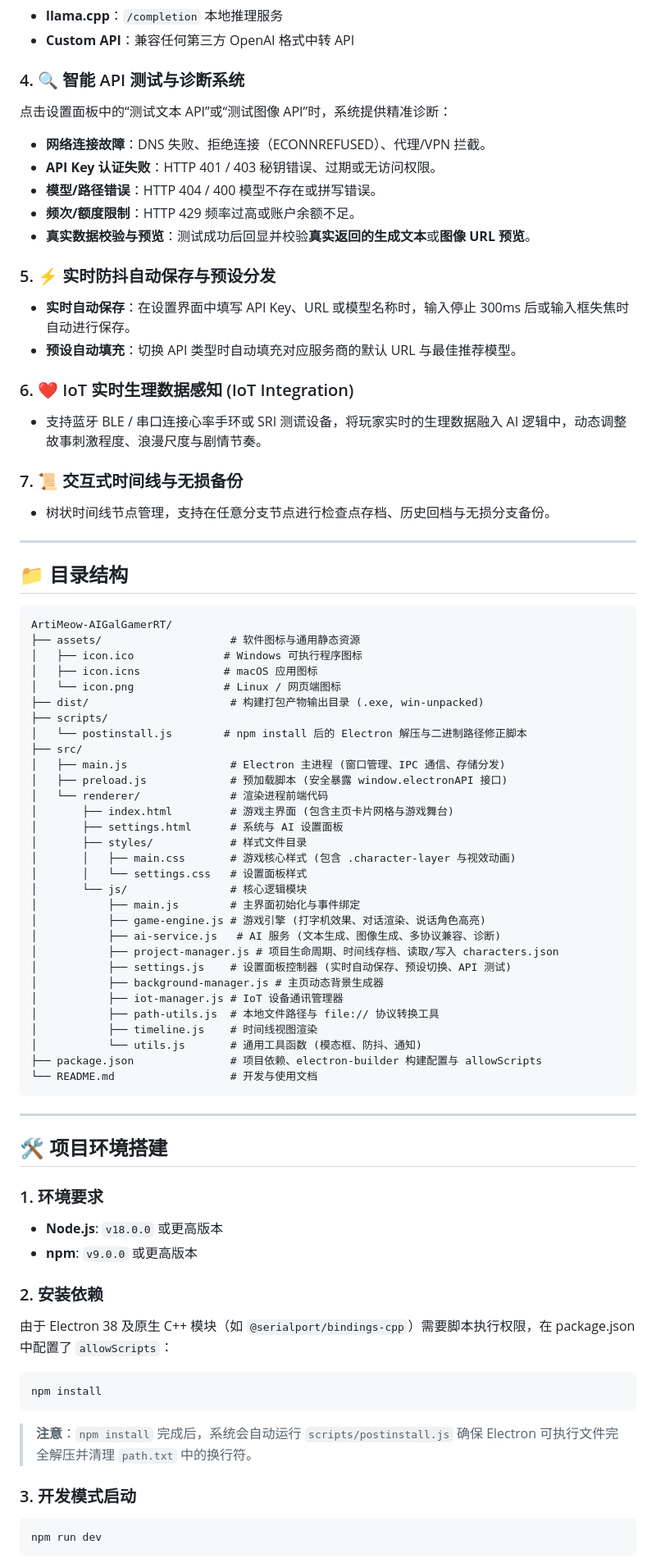
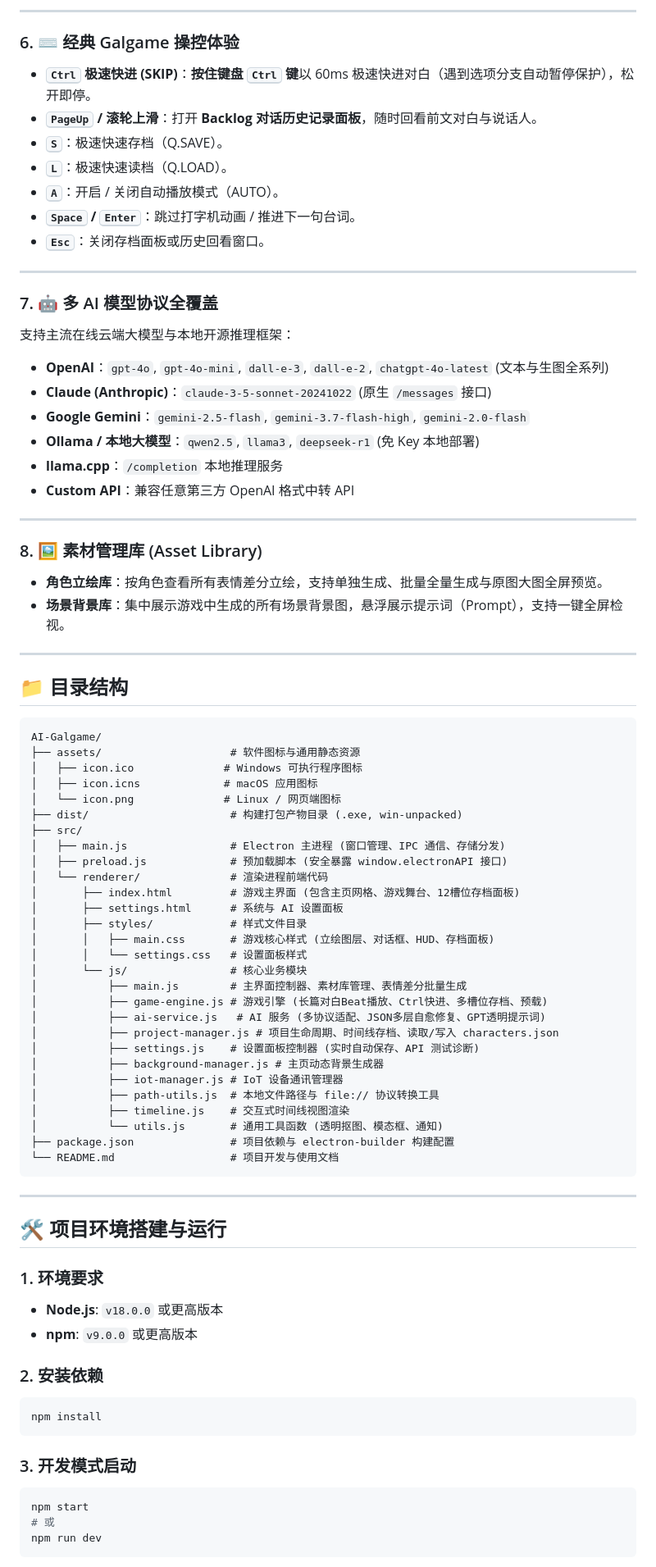
Before and after one commit to cli-cloud/AI-Galgame, a Markdown page: README.md, the part around one of its changes. Shown at 82% size. Drawn GitHub-style.

````diff
--- a/README.md
+++ b/README.md
@@ -30,81 +53,85 @@ ArtiMeow AI GalGamer RT 是一个高度可扩展的 GalGame 游戏框架。项
+---
+
+### 6. ⌨️ 经典 Galgame 操控体验
+- **<kbd>Ctrl</kbd> 极速快进 (SKIP)**：**按住键盘 <kbd>Ctrl</kbd> 键**以 60ms 极速快进对白（遇到选项分支自动暂停保护），松开即停。
+- **<kbd>PageUp</kbd> / 滚轮上滑**：打开 **Backlog 对话历史记录面板**，随时回看前文对白与说话人。
+- **<kbd>S</kbd>**：极速快速存档（Q.SAVE）。
+- **<kbd>L</kbd>**：极速快速读档（Q.LOAD）。
+- **<kbd>A</kbd>**：开启 / 关闭自动播放模式（AUTO）。
+- **<kbd>Space</kbd> / <kbd>Enter</kbd>**：跳过打字机动画 / 推进下一句台词。
+- **<kbd>Esc</kbd>**：关闭存档面板或历史回看窗口。
+
+---
+
+### 7. 🤖 多 AI 模型协议全覆盖
+支持主流在线云端大模型与本地开源推理框架：
+- **OpenAI**：`gpt-4o`, `gpt-4o-mini`, `dall-e-3`, `dall-e-2`, `chatgpt-4o-latest` (文本与生图全系列)
+- **Claude (Anthropic)**：`claude-3-5-sonnet-20241022` (原生 `/messages` 接口)
+- **Google Gemini**：`gemini-2.5-flash`, `gemini-3.7-flash-high`, `gemini-2.0-flash`
+- **Ollama / 本地大模型**：`qwen2.5`, `llama3`, `deepseek-r1` (免 Key 本地部署)
 - **llama.cpp**：`/completion` 本地推理服务
-- **Custom API**：兼容任何第三方 OpenAI 格式中转 API
+- **Custom API**：兼容任意第三方 OpenAI 格式中转 API
 
-### 4. 🔍 智能 API 测试与诊断系统
-点击设置面板中的“测试文本 API”或“测试图像 API”时，系统提供精准诊断：
-- **网络连接故障**：DNS 失败、拒绝连接（ECONNREFUSED）、代理/VPN 拦截。
-- **API Key 认证失败**：HTTP 401 / 403 秘钥错误、过期或无访问权限。
-- **模型/路径错误**：HTTP 404 / 400 模型不存在或拼写错误。
-- **频次/额度限制**：HTTP 429 频率过高或账户余额不足。
-- **真实数据校验与预览**：测试成功后回显并校验**真实返回的生成文本**或**图像 URL 预览**。
+---
 
-### 5. ⚡ 实时防抖自动保存与预设分发
-- **实时自动保存**：在设置界面中填写 API Key、URL 或模型名称时，输入停止 300ms 后或输入框失焦时自动进行保存。
-- **预设自动填充**：切换 API 类型时自动填充对应服务商的默认 URL 与最佳推荐模型。
-
-### 6. ❤️ IoT 实时生理数据感知 (IoT Integration)
-- 支持蓝牙 BLE / 串口连接心率手环或 SRI 测谎设备，将玩家实时的生理数据融入 AI 逻辑中，动态调整故事刺激程度、浪漫尺度与剧情节奏。
-
-### 7. 📜 交互式时间线与无损备份
-- 树状时间线节点管理，支持在任意分支节点进行检查点存档、历史回档与无损分支备份。
+### 8. 🖼️ 素材管理库 (Asset Library)
+- **角色立绘库**：按角色查看所有表情差分立绘，支持单独生成、批量全量生成与原图大图全屏预览。
+- **场景背景库**：集中展示游戏中生成的所有场景背景图，悬浮展示提示词（Prompt），支持一键全屏检视。
 
 ---
 
 ## 📁 目录结构
 
 ```text
-ArtiMeow-AIGalGamerRT/
+AI-Galgame/
 ├── assets/                    # 软件图标与通用静态资源
 │   ├── icon.ico              # Windows 可执行程序图标
 │   ├── icon.icns             # macOS 应用图标
 │   └── icon.png              # Linux / 网页端图标
-├── dist/                      # 构建打包产物输出目录 (.exe, win-unpacked)
-├── scripts/
-│   └── postinstall.js        # npm install 后的 Electron 解压与二进制路径修正脚本
+├── dist/                      # 构建打包产物目录 (.exe, win-unpacked)
 ├── src/
 │   ├── main.js                # Electron 主进程 (窗口管理、IPC 通信、存储分发)
 │   ├── preload.js             # 预加载脚本 (安全暴露 window.electronAPI 接口)
 │   └── renderer/              # 渲染进程前端代码
-│       ├── index.html         # 游戏主界面 (包含主页卡片网格与游戏舞台)
+│       ├── index.html         # 游戏主界面 (包含主页网格、游戏舞台、12槽位存档面板)
 │       ├── settings.html      # 系统与 AI 设置面板
 │       ├── styles/            # 样式文件目录
-│       │   ├── main.css       # 游戏核心样式 (包含 .character-layer 与视效动画)
+│       │   ├── main.css       # 游戏核心样式 (立绘图层、对话框、HUD、存档面板)
 │       │   └── settings.css   # 设置面板样式
-│       └── js/                # 核心逻辑模块
-│           ├── main.js        # 主界面初始化与事件绑定
-│           ├── game-engine.js # 游戏引擎 (打字机效果、对话渲染、说话角色高亮)
-│           ├── ai-service.js   # AI 服务 (文本生成、图像生成、多协议兼容、诊断)
+│       └── js/                # 核心业务模块
+│           ├── main.js        # 主界面控制器、素材库管理、表情差分批量生成
+│           ├── game-engine.js # 游戏引擎 (长篇对白Beat播放、Ctrl快进、多槽位存档、预载)
+│           ├── ai-service.js   # AI 服务 (多协议适配、JSON多层自愈修复、GPT透明提示词)
 │           ├── project-manager.js # 项目生命周期、时间线存档、读取/写入 characters.json
-│           ├── settings.js    # 设置面板控制器 (实时自动保存、预设切换、API 测试)
+│           ├── settings.js    # 设置面板控制器 (实时自动保存、API 测试诊断)
 │           ├── background-manager.js # 主页动态背景生成器
 │           ├── iot-manager.js # IoT 设备通讯管理器
 │           ├── path-utils.js  # 本地文件路径与 file:// 协议转换工具
-│           ├── timeline.js    # 时间线视图渲染
-│           └── utils.js       # 通用工具函数 (模态框、防抖、通知)
-├── package.json               # 项目依赖、electron-builder 构建配置与 allowScripts
-└── README.md                  # 开发与使用文档
+│           ├── timeline.js    # 交互式时间线视图渲染
+│           └── utils.js       # 通用工具函数 (透明抠图、模态框、通知)
+├── package.json               # 项目依赖与 electron-builder 构建配置
+└── README.md                  # 项目开发与使用文档
 ```
 
 ---
 
-## 🛠️ 项目环境搭建
+## 🛠️ 项目环境搭建与运行
 
 ### 1. 环境要求
 - **Node.js**: `v18.0.0` 或更高版本
 - **npm**: `v9.0.0` 或更高版本
 
 ### 2. 安装依赖
-由于 Electron 38 及原生 C++ 模块（如 `@serialport/bindings-cpp`）需要脚本执行权限，在 package.json 中配置了 `allowScripts`：
 
 ```bash
 npm install
 ```
 
-> **注意**：`npm install` 完成后，系统会自动运行 `scripts/postinstall.js` 确保 Electron 可执行文件完全解压并清理 `path.txt` 中的换行符。
-
 ### 3. 开发模式启动
 
 ```bash
+npm start
+# 或
 npm run dev
 ```
 
````
Also changed, not shown: other parts of README.md (+85 -57 lines).
